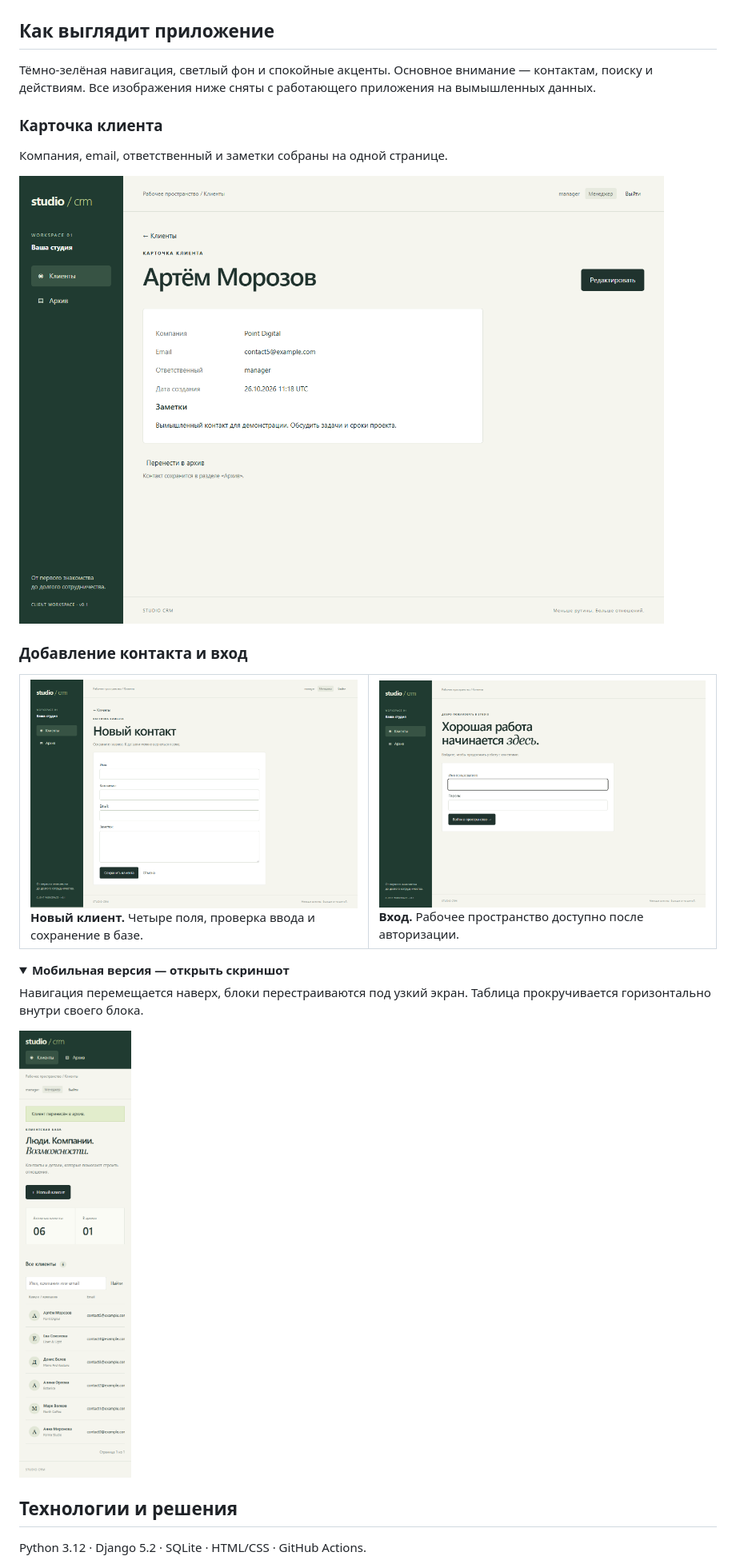
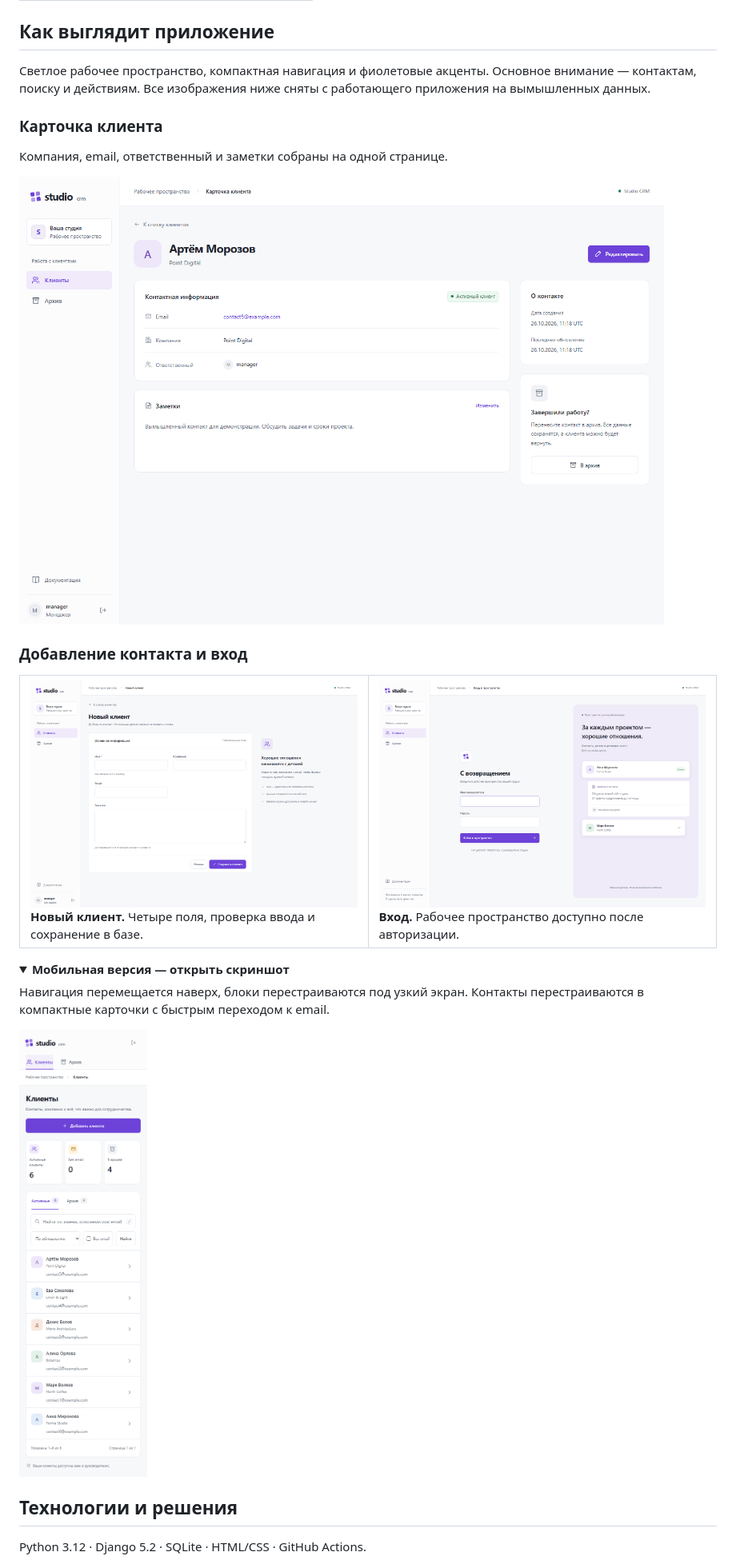
Before and after one commit to httpeacex/studio-crm, a Markdown page: README.md, the part around the change printed below. Shown: that part at 80% size. Rendered like a GitHub page; pictures changed too: docs/images/client-detail.png, docs/images/client-form.png, docs/images/login.png; folded sections open.

```diff
--- a/README.md
+++ b/README.md
@@ -37,7 +38,7 @@ CRM для небольшой студии: контакты, компании
 
 ## Как выглядит приложение
 
-Тёмно-зелёная навигация, светлый фон и спокойные акценты. Основное внимание —
+Светлое рабочее пространство, компактная навигация и фиолетовые акценты. Основное внимание —
 контактам, поиску и действиям. Все изображения ниже сняты с работающего приложения
 на вымышленных данных.
 
@@ -60,7 +61,7 @@ CRM для небольшой студии: контакты, компании
 <summary><strong>Мобильная версия — открыть скриншот</strong></summary>
 
 Навигация перемещается наверх, блоки перестраиваются под узкий экран.
-Таблица прокручивается горизонтально внутри своего блока.
+Контакты перестраиваются в компактные карточки с быстрым переходом к email.
 
 <img src="docs/images/mobile.png" alt="Studio CRM на экране шириной 390 пикселей" width="320">
 
```
Also changed, not shown: other parts of README.md (+11 -8 lines), docs/architecture.md (+6 -4 lines), docs/design.md (added, +34 -0 lines), docs/roadmap.md (+7 -1 lines), docs/images/client-workspace.png, 11 other files.
